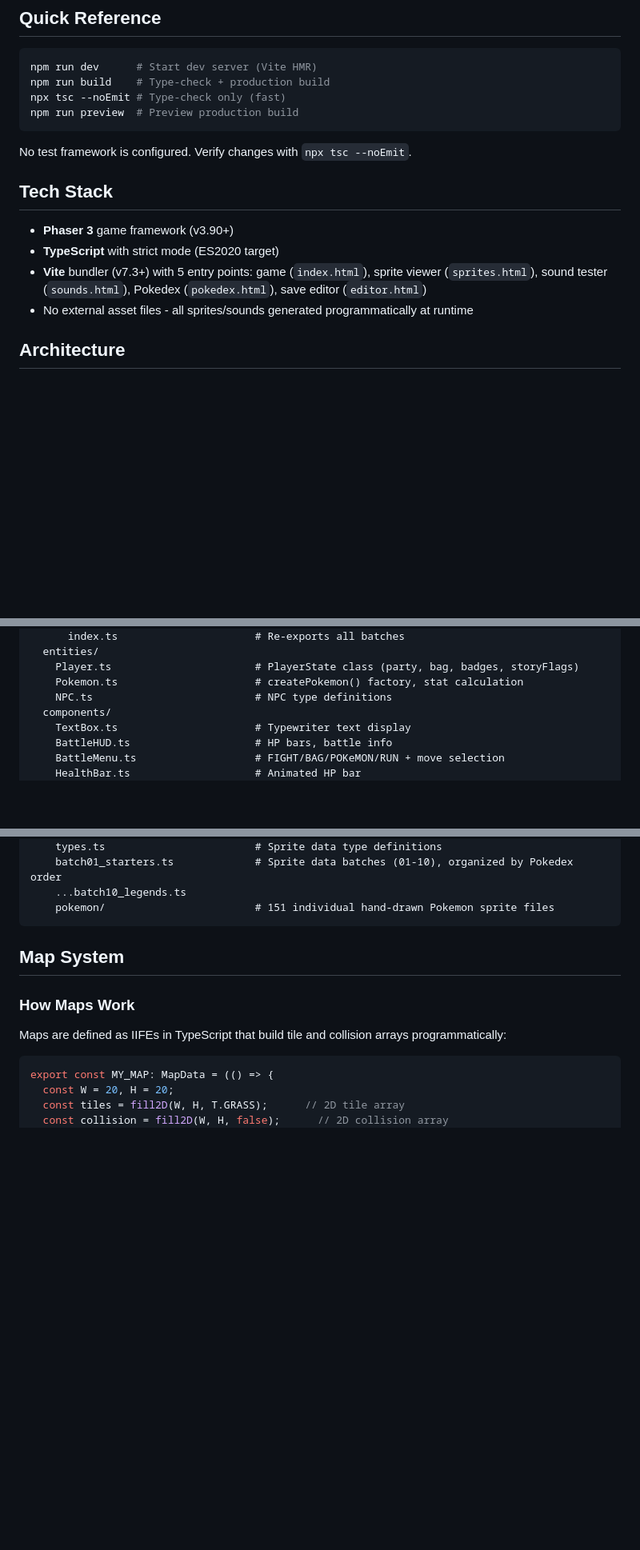
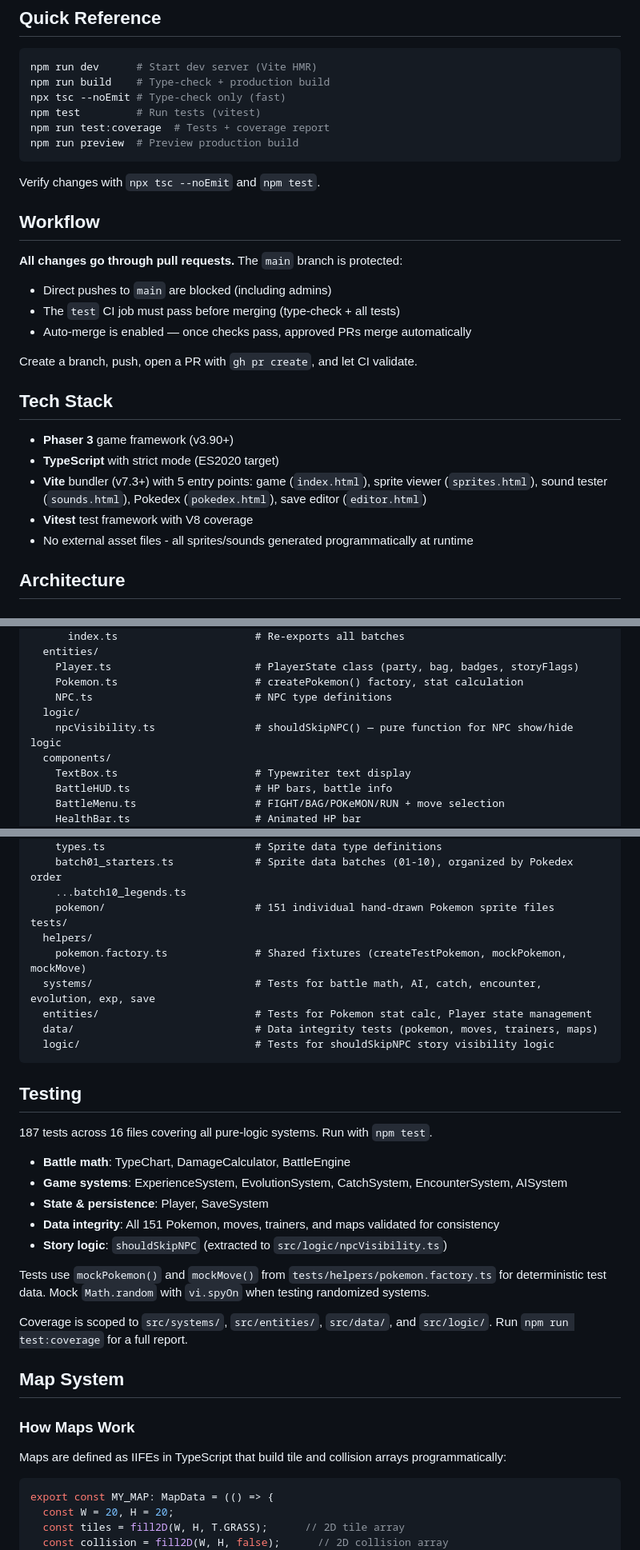
Before and after one commit to Cfretz244/claudemon, a Markdown page: CLAUDE.md, 3 parts joined by grey strips. Shown at 80% size. GitHub-like rendering; blank space fills up the shorter version.

Commit message:
Update CLAUDE.md with testing docs and PR workflow (#1)
Document the Vitest test suite, coverage commands, PR-based workflow
(branch protections requiring PRs and passing CI for all users including
admins), and the extracted shouldSkipNPC logic module.

Co-authored-by: Claude Opus 4.6 <noreply@anthropic.com>

````diff
--- a/CLAUDE.md
+++ b/CLAUDE.md
@@ -6,16 +6,28 @@
 npm run dev      # Start dev server (Vite HMR)
 npm run build    # Type-check + production build
 npx tsc --noEmit # Type-check only (fast)
+npm test         # Run tests (vitest)
+npm run test:coverage  # Tests + coverage report
 npm run preview  # Preview production build
 ```
 
-No test framework is configured. Verify changes with `npx tsc --noEmit`.
+Verify changes with `npx tsc --noEmit` and `npm test`.
+
+## Workflow
+
+**All changes go through pull requests.** The `main` branch is protected:
+- Direct pushes to `main` are blocked (including admins)
+- The `test` CI job must pass before merging (type-check + all tests)
+- Auto-merge is enabled — once checks pass, approved PRs merge automatically
+
+Create a branch, push, open a PR with `gh pr create`, and let CI validate.
 
 ## Tech Stack
 
 - **Phaser 3** game framework (v3.90+)
 - **TypeScript** with strict mode (ES2020 target)
 - **Vite** bundler (v7.3+) with 5 entry points: game (`index.html`), sprite viewer (`sprites.html`), sound tester (`sounds.html`), Pokedex (`pokedex.html`), save editor (`editor.html`)
+- **Vitest** test framework with V8 coverage
 - No external asset files - all sprites/sounds generated programmatically at runtime
 
 ## Architecture
@@ -81,6 +93,8 @@ src/
     Player.ts                       # PlayerState class (party, bag, badges, storyFlags)
     Pokemon.ts                      # createPokemon() factory, stat calculation
     NPC.ts                          # NPC type definitions
+  logic/
+    npcVisibility.ts                # shouldSkipNPC() — pure function for NPC show/hide logic
   components/
     TextBox.ts                      # Typewriter text display
     BattleHUD.ts                    # HP bars, battle info
@@ -127,7 +141,28 @@ src/
     batch01_starters.ts             # Sprite data batches (01-10), organized by Pokedex order
     ...batch10_legends.ts
     pokemon/                        # 151 individual hand-drawn Pokemon sprite files
+tests/
+  helpers/
+    pokemon.factory.ts              # Shared fixtures (createTestPokemon, mockPokemon, mockMove)
+  systems/                          # Tests for battle math, AI, catch, encounter, evolution, exp, save
+  entities/                         # Tests for Pokemon stat calc, Player state management
+  data/                             # Data integrity tests (pokemon, moves, trainers, maps)
+  logic/                            # Tests for shouldSkipNPC story visibility logic
 ```
+
+## Testing
+
+187 tests across 16 files covering all pure-logic systems. Run with `npm test`.
+
+- **Battle math**: TypeChart, DamageCalculator, BattleEngine
+- **Game systems**: ExperienceSystem, EvolutionSystem, CatchSystem, EncounterSystem, AISystem
+- **State & persistence**: Player, SaveSystem
+- **Data integrity**: All 151 Pokemon, moves, trainers, and maps validated for consistency
+- **Story logic**: `shouldSkipNPC` (extracted to `src/logic/npcVisibility.ts`)
+
+Tests use `mockPokemon()` and `mockMove()` from `tests/helpers/pokemon.factory.ts` for deterministic test data. Mock `Math.random` with `vi.spyOn` when testing randomized systems.
+
+Coverage is scoped to `src/systems/`, `src/entities/`, `src/data/`, and `src/logic/`. Run `npm run test:coverage` for a full report.
 
 ## Map System
 
````
Also changed, not shown: other parts of CLAUDE.md (+1 -1 lines).
